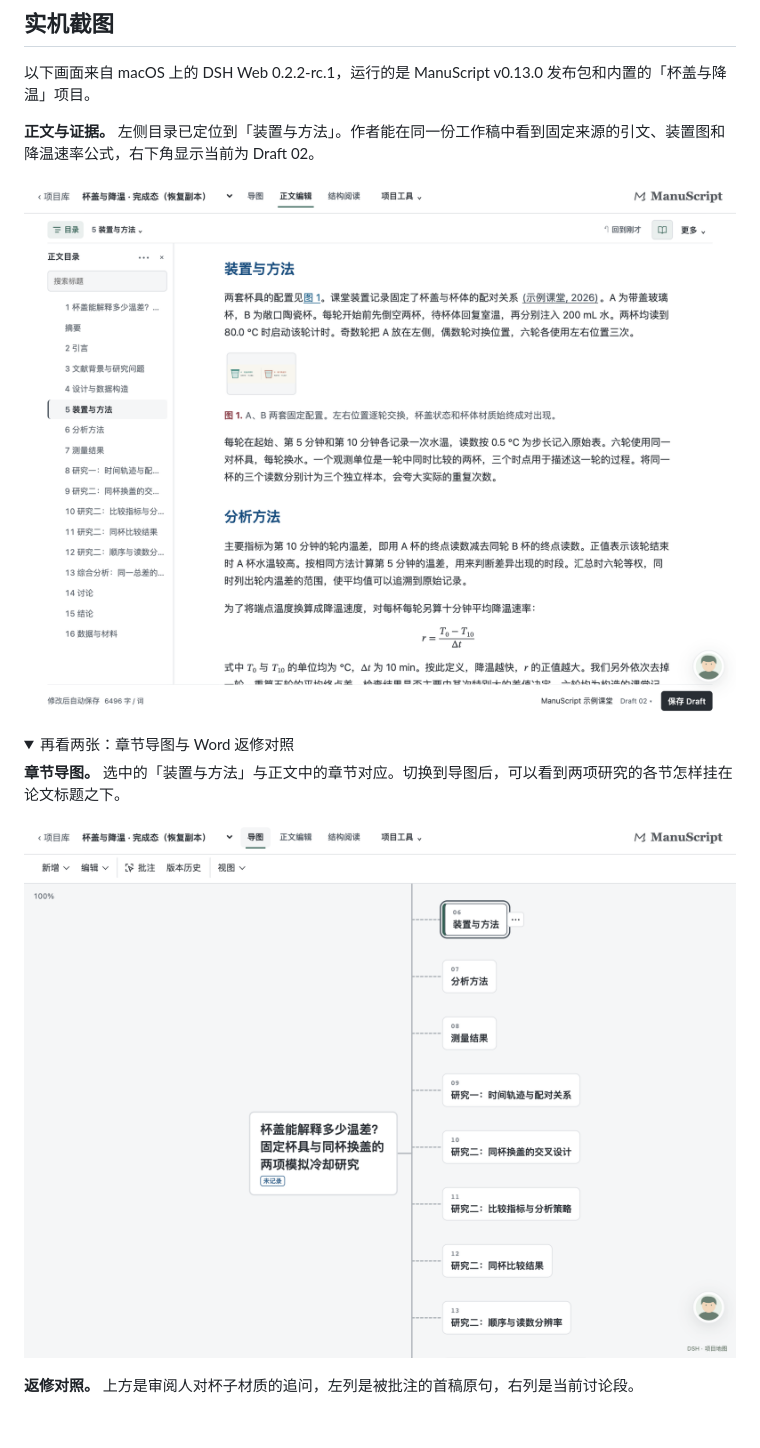
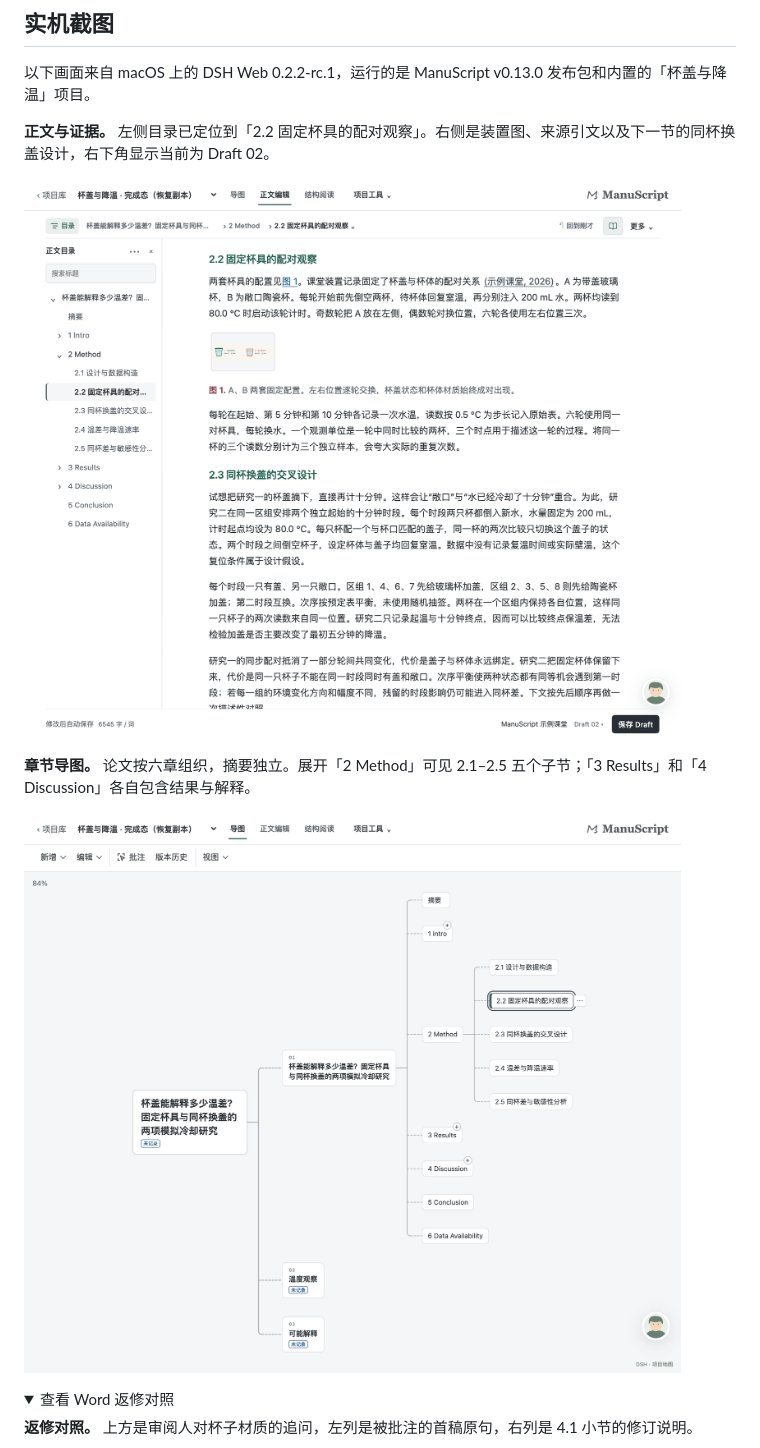
Before and after one commit to RJ2045-PRC/ManuScript, a Markdown page: README.md, the part around the change. GitHub-like rendering; pictures changed too: docs/screenshots/manuscript.png, docs/screenshots/outline.png; folded sections open; blank space fills up the shorter version.

Commit message:
按六章研究论文重建公测示例与章节导图

```diff
--- a/README.md
+++ b/README.md
@@ -8,18 +8,18 @@ ManuScript 是面向论文、研究报告等结构化文档作者的本地写作
 
 以下画面来自 macOS 上的 DSH Web 0.2.2-rc.1，运行的是 ManuScript v0.13.0 发布包和内置的「杯盖与降温」项目。
 
-**正文与证据。** 左侧目录已定位到「装置与方法」。作者能在同一份工作稿中看到固定来源的引文、装置图和降温速率公式，右下角显示当前为 Draft 02。
+**正文与证据。** 左侧目录已定位到「2.2 固定杯具的配对观察」。右侧是装置图、来源引文以及下一节的同杯换盖设计，右下角显示当前为 Draft 02。
 
-![DSH 正文编辑工作区的阅读模式：左侧章节目录，右侧为装置图、引文、公式与保存 Draft 入口。](docs/screenshots/manuscript.png)
+![DSH 正文编辑工作区的阅读模式：左侧章节目录，右侧为装置图、来源引文与保存 Draft 入口。](docs/screenshots/manuscript.png)
+
+**章节导图。** 论文按六章组织，摘要独立。展开「2 Method」可见 2.1–2.5 五个子节；「3 Results」和「4 Discussion」各自包含结果与解释。
+
+![章节导图显示父章 2 Method 与 2.1–2.5 五个子节的连接。](docs/screenshots/outline.png)
 
 <details>
-<summary>再看两张：章节导图与 Word 返修对照</summary>
+<summary>查看 Word 返修对照</summary>
 
-**章节导图。** 选中的「装置与方法」与正文中的章节对应。切换到导图后，可以看到两项研究的各节怎样挂在论文标题之下。
-
-![章节导图中选中了装置与方法，旁边可见测量结果和交叉设计等章节。](docs/screenshots/outline.png)
-
-**返修对照。** 上方是审阅人对杯子材质的追问，左列是被批注的首稿原句，右列是当前讨论段。
+**返修对照。** 上方是审阅人对杯子材质的追问，左列是被批注的首稿原句，右列是 4.1 小节的修订说明。
 
 ![返修对照显示已采纳的 Word 意见，旧稿原句和当前讨论段并排显示。](docs/screenshots/revision.png)
 
```
Also changed, not shown: examples/杯盖与降温/README.md (+8 -2 lines), docs/screenshots/revision.png, 9 other files.
